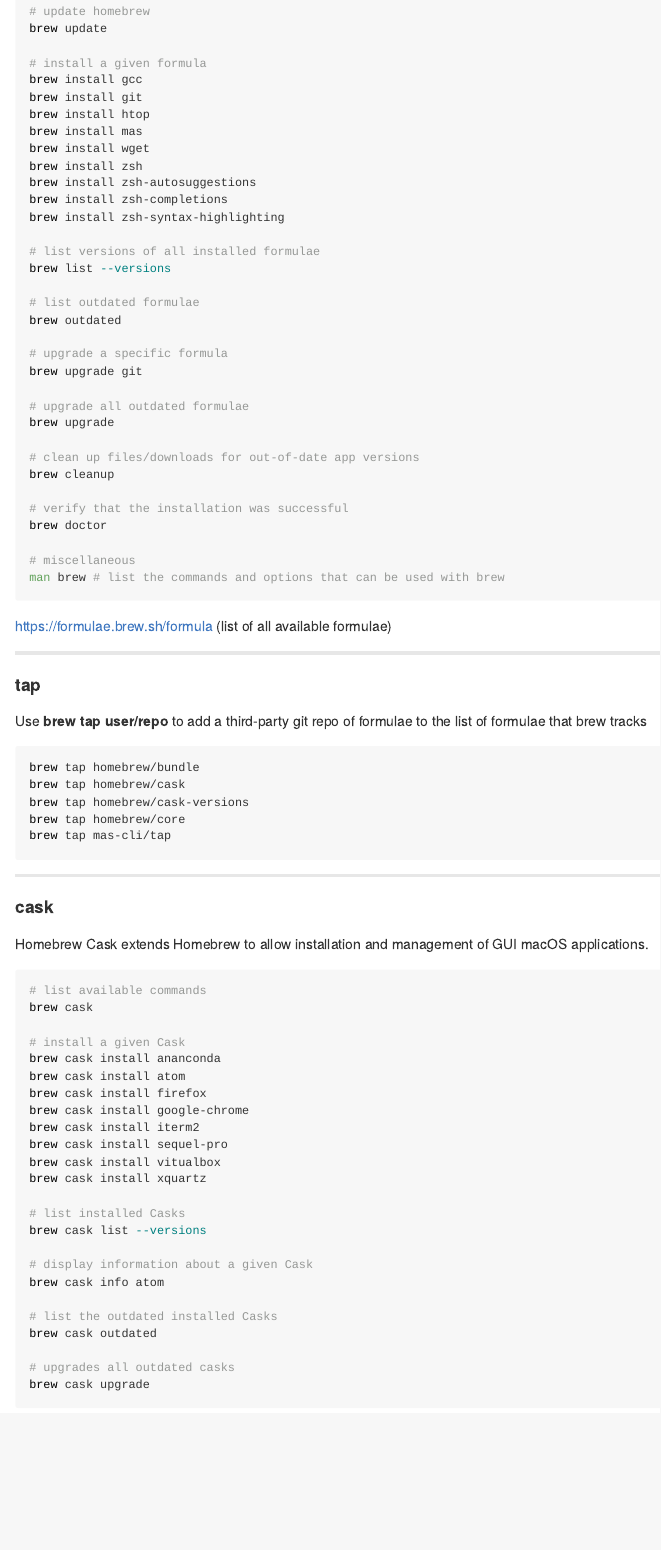
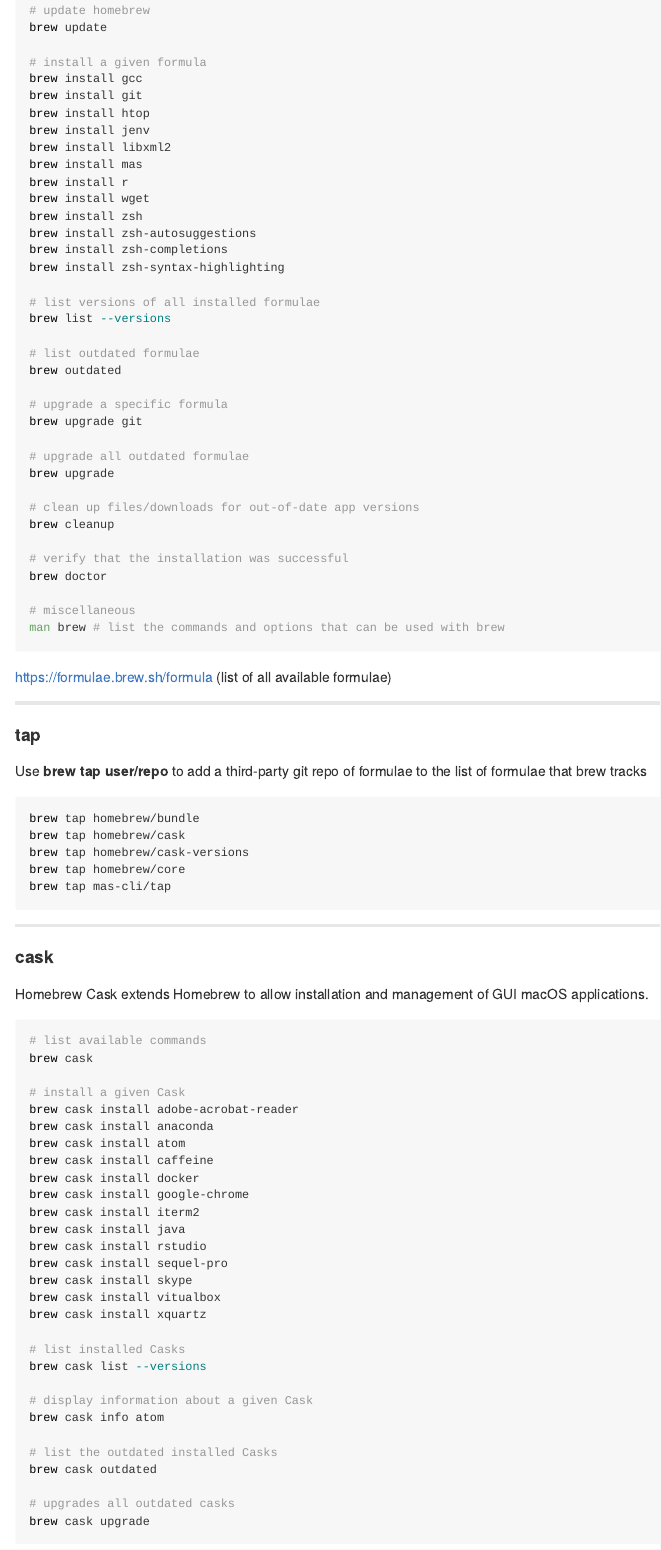
Before and after one commit to dkidney/how2, an R Markdown document (brew/brew.Rmd): the page in a window 1100 px wide, from 570 px down before the commit and from 680 px down after it, so that both start at the same text. The pictures show the output file brew/brew.md that the author committed with the source, drawn offline in the style of GitHub.

Commit message:
brew update

```diff
--- a/brew/brew.Rmd
+++ b/brew/brew.Rmd
@@ -45,7 +51,10 @@
 brew install gcc
 brew install git
 brew install htop
+brew install jenv
+brew install libxml2
 brew install mas
+brew install r
 brew install wget
 brew install zsh
 brew install zsh-autosuggestions
@@ -102,12 +110,17 @@
 brew cask
 
 # install a given Cask
-brew cask install ananconda
+brew cask install adobe-acrobat-reader
+brew cask install anaconda
 brew cask install atom
-brew cask install firefox
+brew cask install caffeine
+brew cask install docker
 brew cask install google-chrome
 brew cask install iterm2
+brew cask install java
+brew cask install rstudio
 brew cask install sequel-pro
+brew cask install skype
 brew cask install vitualbox
 brew cask install xquartz
 
```
Also changed, not shown: brew/brew.md, brew/brew.Rmd (14 more changed lines), 1 other file.
